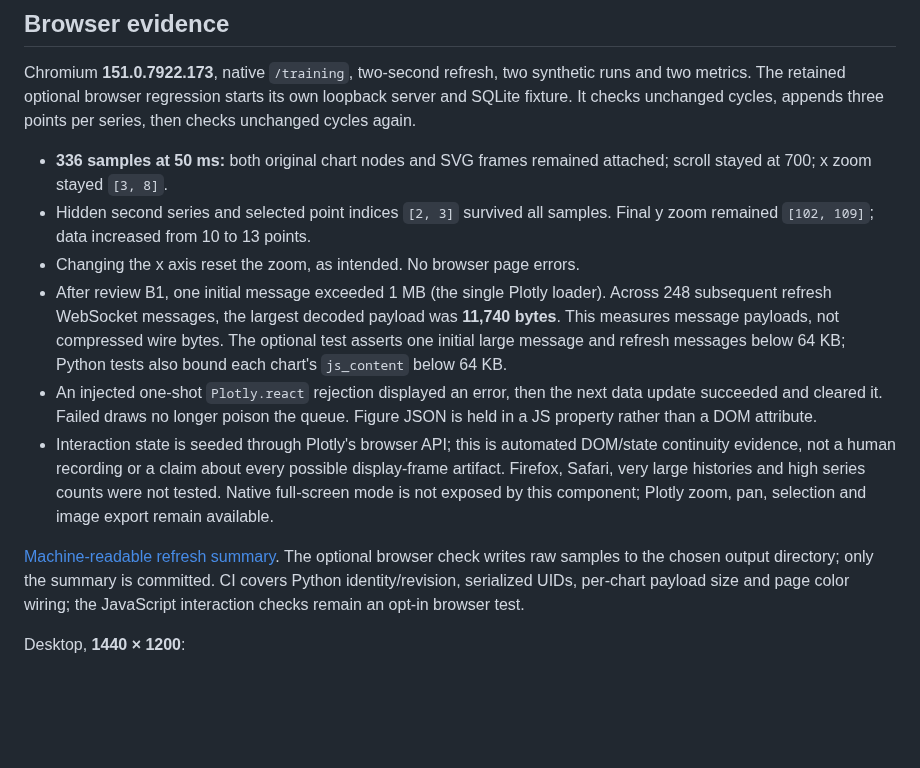
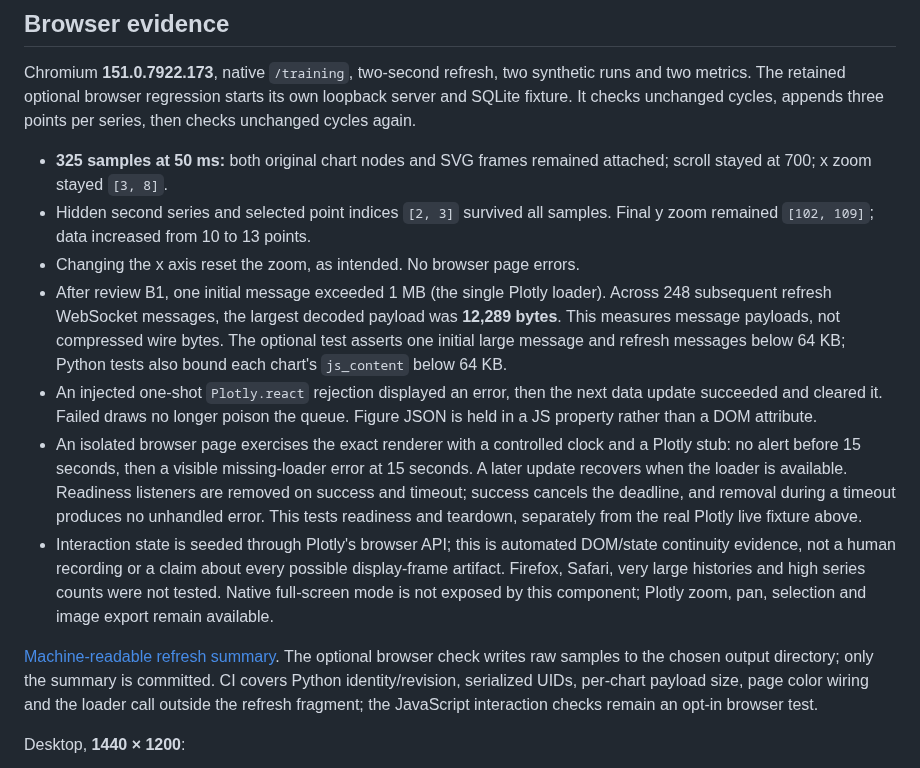
Before and after one commit to supernovae/tiny-sparse-lab, a Markdown page: docs/validation/training-charts.md, the part around the change. GitHub-like rendering; blank space fills up the shorter version.

Commit message:
Bound chart loader readiness and pin entrypoint placement

```diff
--- a/docs/validation/training-charts.md
+++ b/docs/validation/training-charts.md
@@ -38,19 +38,25 @@ runs and two metrics. The retained optional browser regression starts its own
 loopback server and SQLite fixture. It checks unchanged cycles, appends three
 points per series, then checks unchanged cycles again.
 
-- **336 samples at 50 ms:** both original chart nodes and SVG frames remained
+- **325 samples at 50 ms:** both original chart nodes and SVG frames remained
   attached; scroll stayed at 700; x zoom stayed `[3, 8]`.
 - Hidden second series and selected point indices `[2, 3]` survived all samples.
   Final y zoom remained `[102, 109]`; data increased from 10 to 13 points.
 - Changing the x axis reset the zoom, as intended. No browser page errors.
 - After review B1, one initial message exceeded 1 MB (the single Plotly loader).
   Across 248 subsequent refresh WebSocket messages, the largest decoded payload
-  was **11,740 bytes**. This measures message payloads, not compressed wire bytes.
+  was **12,289 bytes**. This measures message payloads, not compressed wire bytes.
   The optional test asserts one initial large message and refresh messages below
   64 KB; Python tests also bound each chart's `js_content` below 64 KB.
 - An injected one-shot `Plotly.react` rejection displayed an error, then the next
   data update succeeded and cleared it. Failed draws no longer poison the queue.
   Figure JSON is held in a JS property rather than a DOM attribute.
+- An isolated browser page exercises the exact renderer with a controlled clock
+  and a Plotly stub: no alert before 15 seconds, then a visible missing-loader
+  error at 15 seconds. A later update recovers when the loader is available.
+  Readiness listeners are removed on success and timeout; success cancels the
+  deadline, and removal during a timeout produces no unhandled error. This tests
+  readiness and teardown, separately from the real Plotly live fixture above.
 - Interaction state is seeded through Plotly's browser API; this is automated
   DOM/state continuity evidence, not a human recording or a claim about every
   possible display-frame artifact. Firefox, Safari, very large histories and
@@ -60,7 +66,8 @@ points per series, then checks unchanged cycles again.
 [Machine-readable refresh summary](assets/training-refresh.json).
 The optional browser check writes raw samples to the chosen output directory;
 only the summary is committed. CI covers Python identity/revision, serialized
-UIDs, per-chart payload size and page color wiring; the JavaScript interaction
+UIDs, per-chart payload size, page color wiring and the loader call outside the
+refresh fragment; the JavaScript interaction
 checks remain an opt-in browser test.
 
 Desktop, **1440 × 1200**:
```
Also changed, not shown: docs/validation/assets/training-desktop.png, 4 other files.
